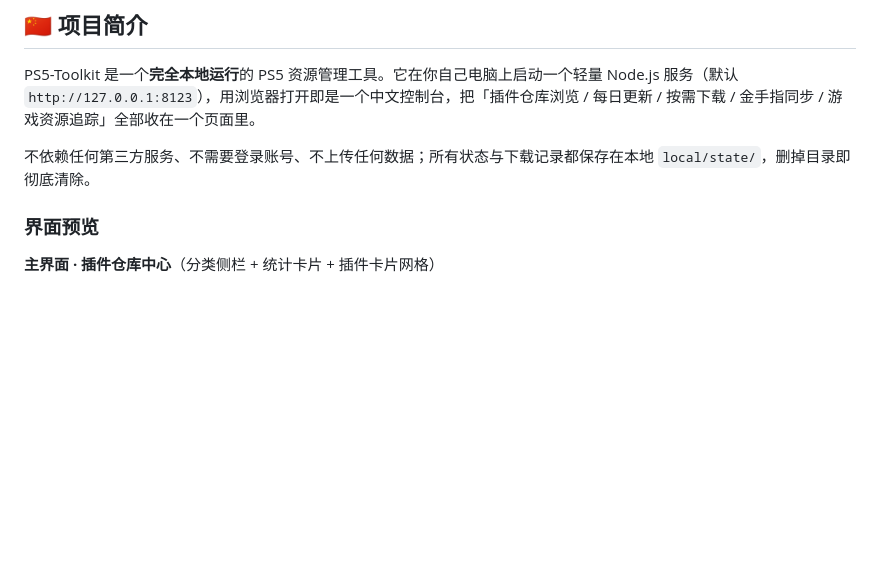
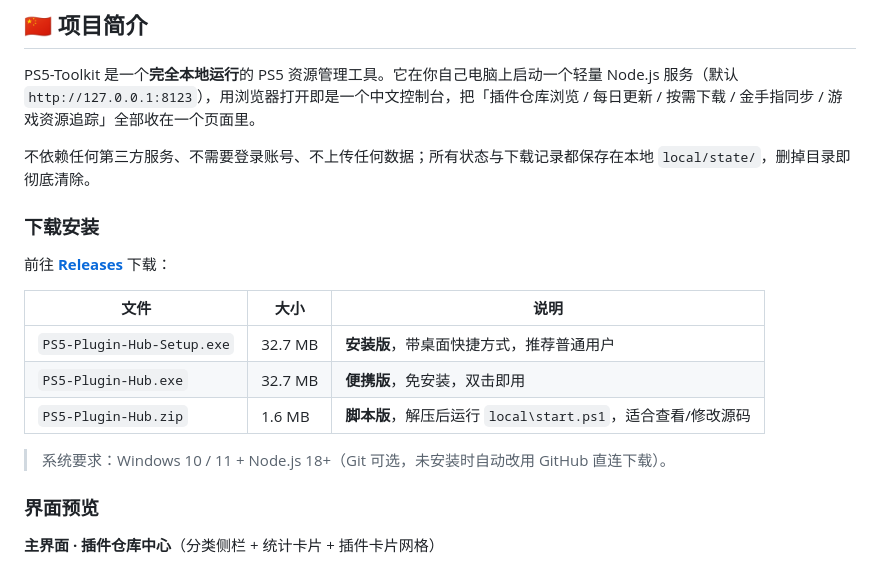
Before and after one commit to liweili/PS5-Toolkit, a Markdown page: README.md, the part around one of its changes. Rendered like a GitHub page; blank space fills up the shorter version.

Commit message:
docs: 增加 Release 下载入口与徽章
README 顶部新增 release/platform/node 徽章，正文补充三种安装包的下载说明与系统要求

```diff
--- a/README.md
+++ b/README.md
@@ -15,6 +19,18 @@
 PS5-Toolkit 是一个**完全本地运行**的 PS5 资源管理工具。它在你自己电脑上启动一个轻量 Node.js 服务（默认 `http://127.0.0.1:8123`），用浏览器打开即是一个中文控制台，把「插件仓库浏览 / 每日更新 / 按需下载 / 金手指同步 / 游戏资源追踪」全部收在一个页面里。
 
 不依赖任何第三方服务、不需要登录账号、不上传任何数据；所有状态与下载记录都保存在本地 `local/state/`，删掉目录即彻底清除。
+
+### 下载安装
+
+前往 **[Releases](https://github.com/liweili/PS5-Toolkit/releases/latest)** 下载：
+
+| 文件 | 大小 | 说明 |
+|---|---|---|
+| `PS5-Plugin-Hub-Setup.exe` | 32.7 MB | **安装版**，带桌面快捷方式，推荐普通用户 |
+| `PS5-Plugin-Hub.exe` | 32.7 MB | **便携版**，免安装，双击即用 |
+| `PS5-Plugin-Hub.zip` | 1.6 MB | **脚本版**，解压后运行 `local\start.ps1`，适合查看/修改源码 |
+
+> 系统要求：Windows 10 / 11 + Node.js 18+（Git 可选，未安装时自动改用 GitHub 直连下载）。
 
 ### 界面预览
 
```
Also changed, not shown: other parts of README.md (+4 -0 lines), README-zh.md (+12 -0 lines).
